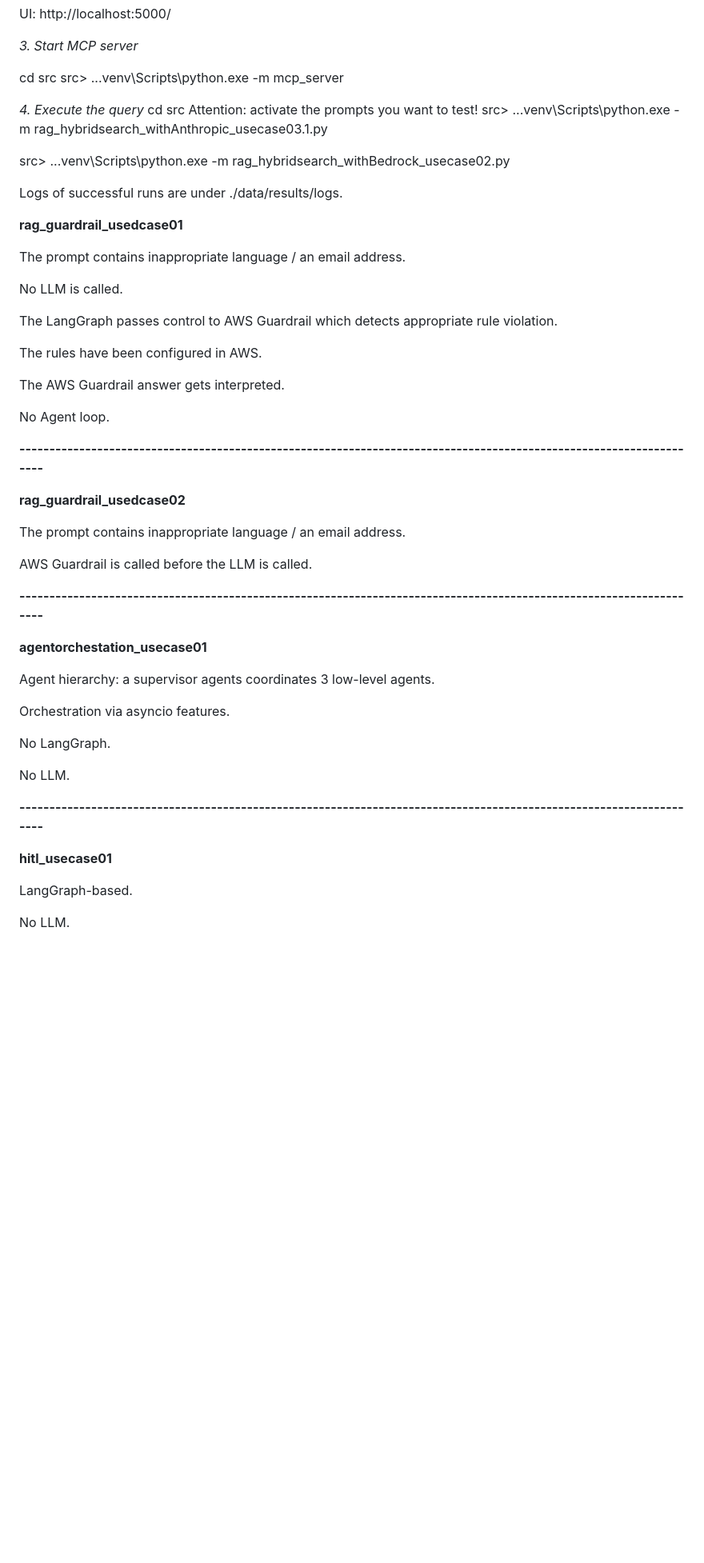
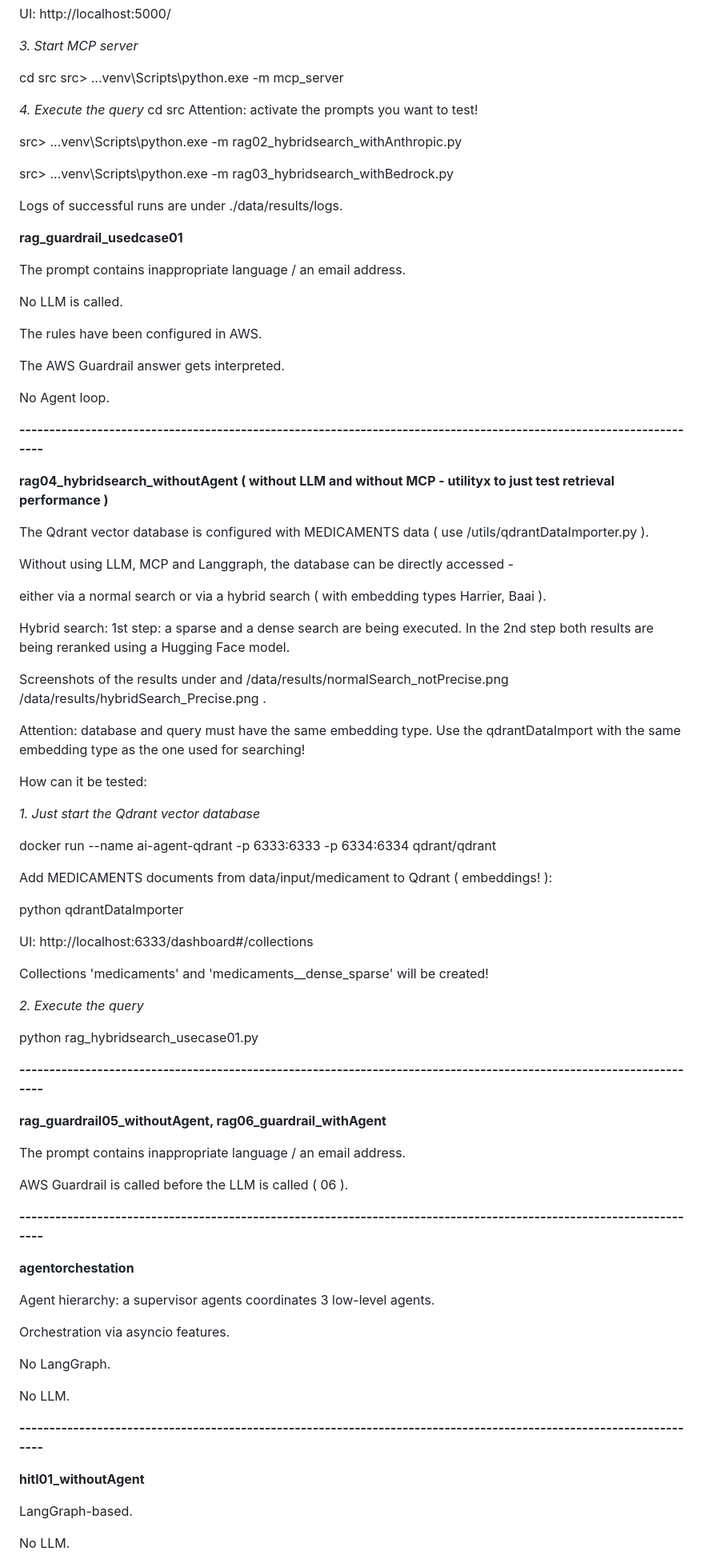
Before and after one commit to WAPrince/GenAI_RAG, a Markdown page: README.md, the part around one of its changes. Shown at 80% size. Rendered like a GitHub page; blank space fills up the shorter version.

```diff
--- a/README.md
+++ b/README.md
@@ -177,14 +141,13 @@ UI: http://localhost:5000/
 cd src
 src> ..\.venv\Scripts\python.exe -m mcp_server
 
-
-
 *4. Execute the query*
 cd src
 Attention: activate the prompts you want to test!
-src> ..\.venv\Scripts\python.exe -m rag_hybridsearch_withAnthropic_usecase03.1.py
 
-src> ..\.venv\Scripts\python.exe -m rag_hybridsearch_withBedrock_usecase02.py
+src> ..\.venv\Scripts\python.exe -m rag02_hybridsearch_withAnthropic.py
+
+src> ..\.venv\Scripts\python.exe -m rag03_hybridsearch_withBedrock.py
 
 Logs of successful runs are under ./data/results/logs.
 
@@ -194,8 +157,6 @@ The prompt contains inappropriate language  / an email address.
 
 No LLM is called.
 
-The LangGraph passes control to AWS Guardrail which detects appropriate rule violation.
-
 The rules have been configured in AWS.
 
 The AWS Guardrail answer gets interpreted.
@@ -204,15 +165,55 @@ No Agent loop.
 
 **-------------------------------------------------------------------------------------------------------------------**
 
-**rag_guardrail_usedcase02**
+**rag04_hybridsearch_withoutAgent ( without LLM and without MCP - utilityx to just test retrieval performance )**
+
+The Qdrant vector database is configured with MEDICAMENTS data ( use  /utils/qdrantDataImporter.py ).
+
+Without using LLM, MCP and Langgraph, the database can be directly accessed -
+
+either via a normal search or via a hybrid search ( with embedding types Harrier, Baai  ).
+
+Hybrid search: 1st step: a sparse and a dense search are being executed. In the 2nd step both results are being reranked using a Hugging Face model.
+
+Screenshots of the results under and /data/results/normalSearch_notPrecise.png /data/results/hybridSearch_Precise.png .
+
+Attention: database and query must have the same embedding type. Use the qdrantDataImport with the same embedding type as the one used for searching!
+
+
+How can it be tested:
+
+
+*1. Just start the Qdrant vector database*
+
+docker run --name ai-agent-qdrant -p 6333:6333 -p 6334:6334 qdrant/qdrant
+
+Add MEDICAMENTS documents from data/input/medicament to Qdrant  ( embeddings! ):
+
+python  qdrantDataImporter
+
+UI: http://localhost:6333/dashboard#/collections
+
+Collections 'medicaments' and 'medicaments__dense_sparse' will be created!
+
+
+*2. Execute the query*
+
+python rag_hybridsearch_usecase01.py
+
+**-------------------------------------------------------------------------------------------------------------------**
+
+
+
+
+**rag_guardrail05_withoutAgent, rag06_guardrail_withAgent**
 
 The prompt contains inappropriate language  / an email address.
 
-AWS Guardrail is called before the LLM is called.
+AWS Guardrail is called before the LLM is called ( 06 ).
 
 **-------------------------------------------------------------------------------------------------------------------**
 
-**agentorchestation_usecase01**
+**agentorchestation**
 
 Agent hierarchy: a supervisor agents  coordinates 3 low-level agents.
 
@@ -224,7 +225,7 @@ No  LLM.
 
 **-------------------------------------------------------------------------------------------------------------------**
 
-**hitl_usecase01**
+**hitl01_withoutAgent**
 
 LangGraph-based.
 
```
Also changed, not shown: other parts of README.md (+12 -48 lines), data/results/guardrails/AWS_Guardrail_Works.png (renamed from data/results/AWS_Guardrail_Works.png), data/results/guardrails/AWS_Guardrail_Works2.png (renamed from data/results/AWS_Guardrail_Works2.png), data/results/observability/LangFuse_ToolTraces_rag01.png (added), data/results/observability/LangFuse_Traces02_rag01.png (added), data/results/observability/LangFuse_Traces_rag01.png (added), 20 other files.
